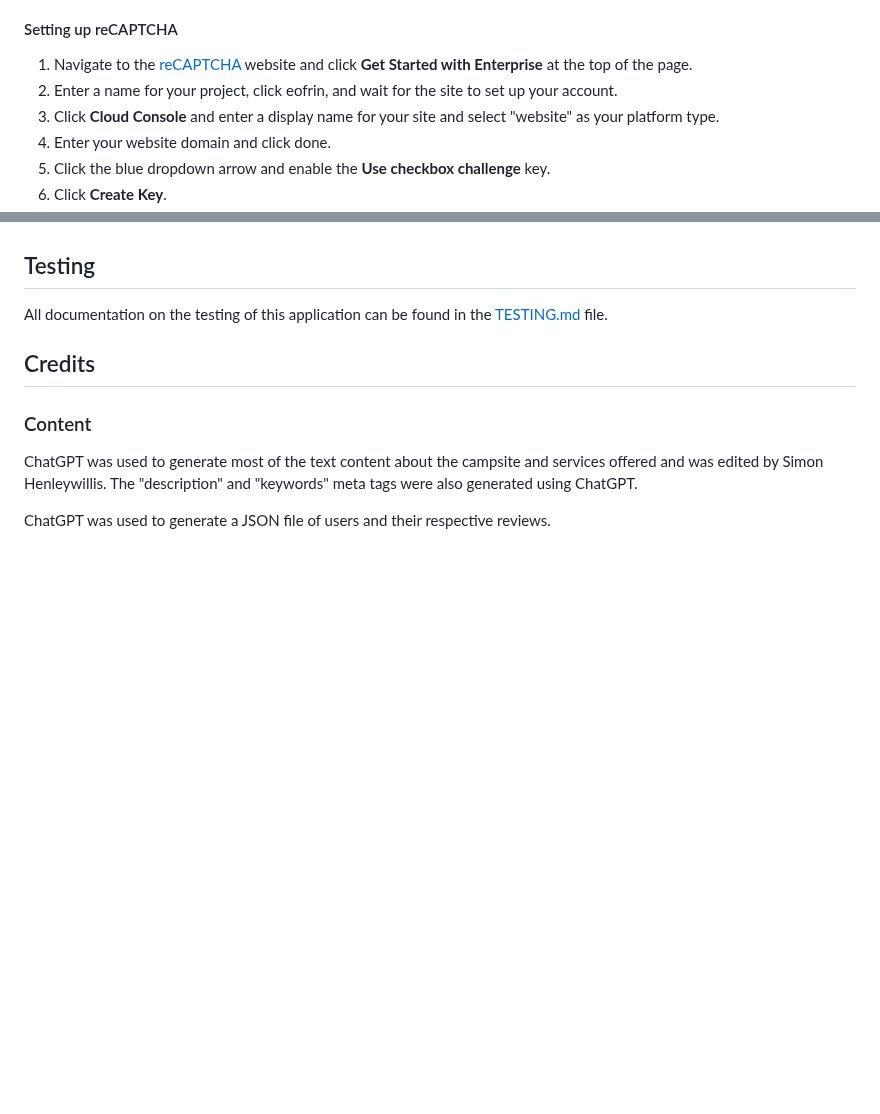
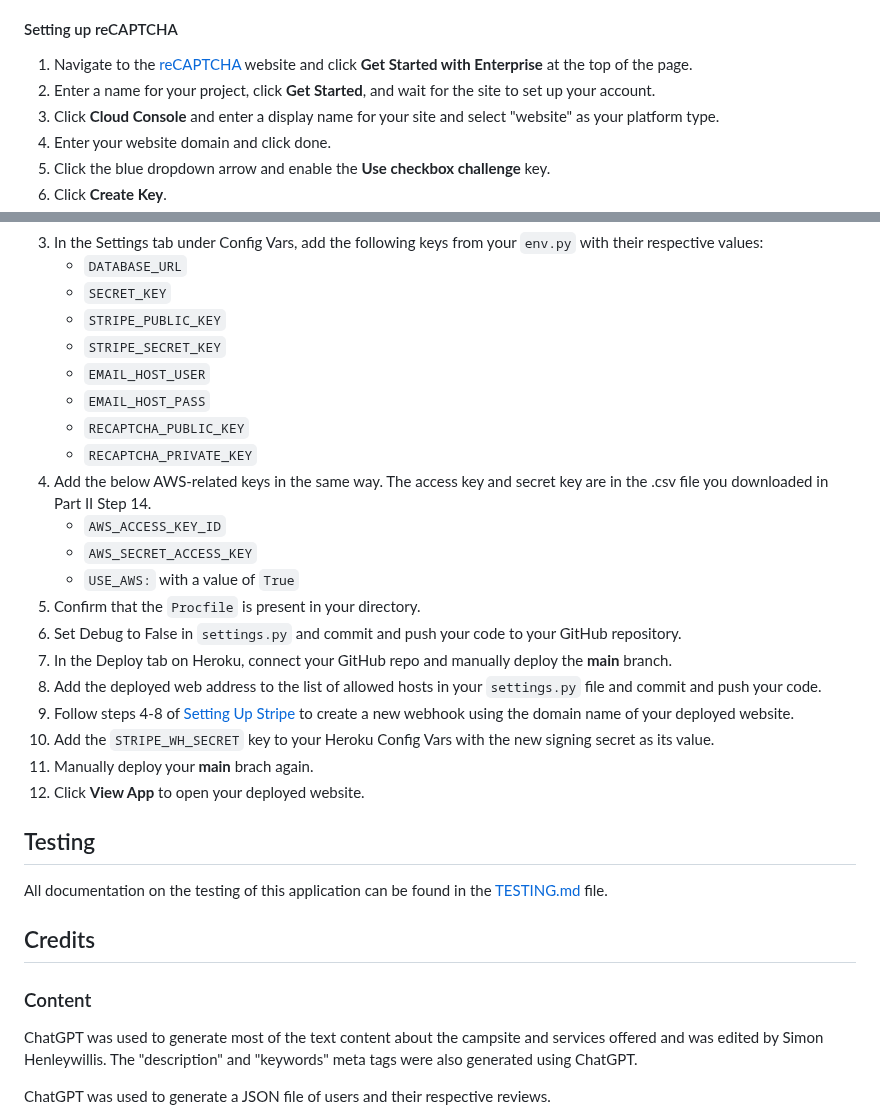
Before and after one commit to simonhw/gardening-services, a Markdown page: README.md, 2 parts joined by grey strips. Drawn GitHub-style; blank space fills up the shorter version.

Commit message:
Docs: Add Live Deployment section to README.

```diff
--- a/README.md
+++ b/README.md
@@ -1267,7 +1267,7 @@ To deploy this program locally on your device, please follow the steps below:
 
 #### Setting up reCAPTCHA
 1. Navigate to the [reCAPTCHA](https://www.google.com/recaptcha/about/) website and click **Get Started with Enterprise** at the top of the page.
-2. Enter a name for your project, click eofrin, and wait for the site to set up your account.
+2. Enter a name for your project, click **Get Started**, and wait for the site to set up your account.
 3. Click **Cloud Console** and enter a display name for your site and select "website" as your platform type.
 4. Enter your website domain and click done.
 5. Click the blue dropdown arrow and enable the **Use checkbox challenge** key.
@@ -1302,10 +1369,26 @@ To deploy this project yourself on Heroku, please follow the following additiona
 1. Log in or sign up to [Heroku](https://www.heroku.com/).
 2. Create a new app with a unique name in a region close to you.
-3. In the Settings tab under Config Vars, add the key `DATABASE_URL` with a value of the database URL, and the key `SECRET_KEY` with a value of the secret key you created.
+3. In the Settings tab under Config Vars, add the following keys from your `env.py` with their respective values:
+    - `DATABASE_URL`
+    - `SECRET_KEY`
+    - `STRIPE_PUBLIC_KEY`
+    - `STRIPE_SECRET_KEY`
+    - `EMAIL_HOST_USER`
+    - `EMAIL_HOST_PASS`
+    - `RECAPTCHA_PUBLIC_KEY`
+    - `RECAPTCHA_PRIVATE_KEY`
+5. Add the below AWS-related keys in the same way. The access key and secret key are in the .csv file you downloaded in Part II Step 14.
+    - `AWS_ACCESS_KEY_ID`
+    - `AWS_SECRET_ACCESS_KEY`
+    - `USE_AWS:` with a value of `True`
 4. Confirm that the `Procfile` is present in your directory.
 5. Set Debug to False in `settings.py` and commit and push your code to your GitHub repository.
 6. In the Deploy tab on Heroku, connect your GitHub repo and manually deploy the **main** branch.
-7. Click "View App" to open your deployed website. -->
+7. Add the deployed web address to the list of allowed hosts in your `settings.py` file and commit and push your code.
+7. Follow steps 4-8 of [Setting Up Stripe](#setting-up-stripe) to create a new webhook using the domain name of your deployed website.
+8. Add the `STRIPE_WH_SECRET` key to your Heroku Config Vars with the new signing secret as its value.
+9. Manually deploy your **main** brach again.
+7. Click **View App** to open your deployed website.
 
 ## Testing
 All documentation on the testing of this application can be found in the [TESTING.md](/TESTING.md) file.
```
Also changed, not shown: other parts of README.md (+68 -1 lines).
